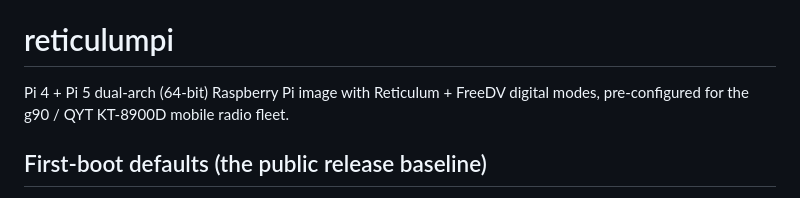
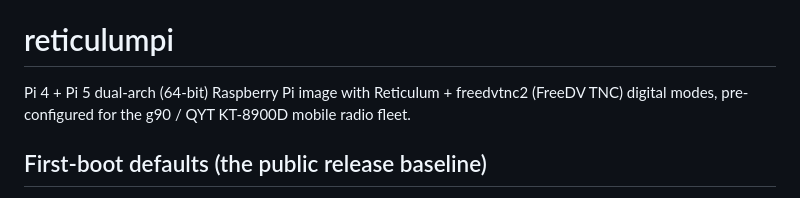
Before and after one commit to smeshT/reticulumpi, a Markdown page: releases/README.md, the part around the change. Rendered like a GitHub page.

```diff
--- a/releases/README.md
+++ b/releases/README.md
@@ -29,7 +29,7 @@ source via [BUILD.md](../BUILD.md)).
 
 # reticulumpi
 
-Pi 4 + Pi 5 dual-arch (64-bit) Raspberry Pi image with Reticulum + FreeDV digital modes, pre-configured for the g90 / QYT KT-8900D mobile radio fleet.
+Pi 4 + Pi 5 dual-arch (64-bit) Raspberry Pi image with Reticulum + freedvtnc2 (FreeDV TNC) digital modes, pre-configured for the g90 / QYT KT-8900D mobile radio fleet.
 
 ## First-boot defaults (the public release baseline)
 
```
Also changed, not shown: BUILD.md (+4 -3 lines), README.md (+10 -7 lines).
